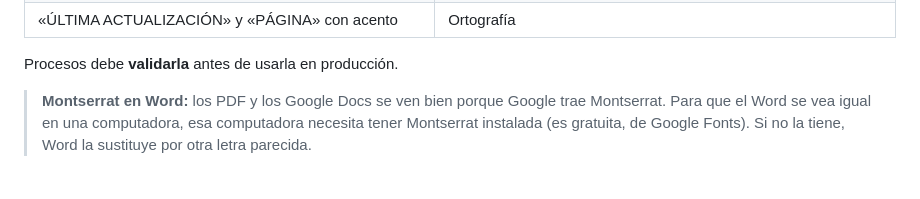
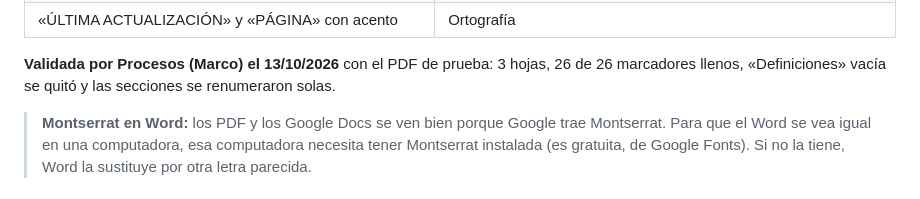
Before and after one commit to 15GaelNG/Procesos_Control-Interno, a Markdown page: docs/plantillas.md, the part around the change. Drawn GitHub-style.

```diff
--- a/docs/plantillas.md
+++ b/docs/plantillas.md
@@ -92,7 +92,8 @@ powershell -ExecutionPolicy Bypass -File tools\plantillas\crear-plantilla-v2.ps1
 | Letra **Montserrat** en lugar de Century Gothic | La «M» y la «W» de Century Gothic salen rotas en los PDF de Google (prueba de letras del 13/10). Montserrat sale completa y se parece mucho |
 | «ÚLTIMA ACTUALIZACIÓN» y «PÁGINA» con acento | Ortografía |
 
-Procesos debe **validarla** antes de usarla en producción.
+**Validada por Procesos (Marco) el 13/10/2026** con el PDF de prueba: 3 hojas, 26 de 26 marcadores
+llenos, «Definiciones» vacía se quitó y las secciones se renumeraron solas.
 
 > **Montserrat en Word:** los PDF y los Google Docs se ven bien porque Google trae Montserrat. Para
 > que el Word se vea igual en una computadora, esa computadora necesita tener Montserrat instalada
```
Also changed, not shown: README.md (+4 -3 lines), docs/analisis-inicial.md (+2 -1 lines).
